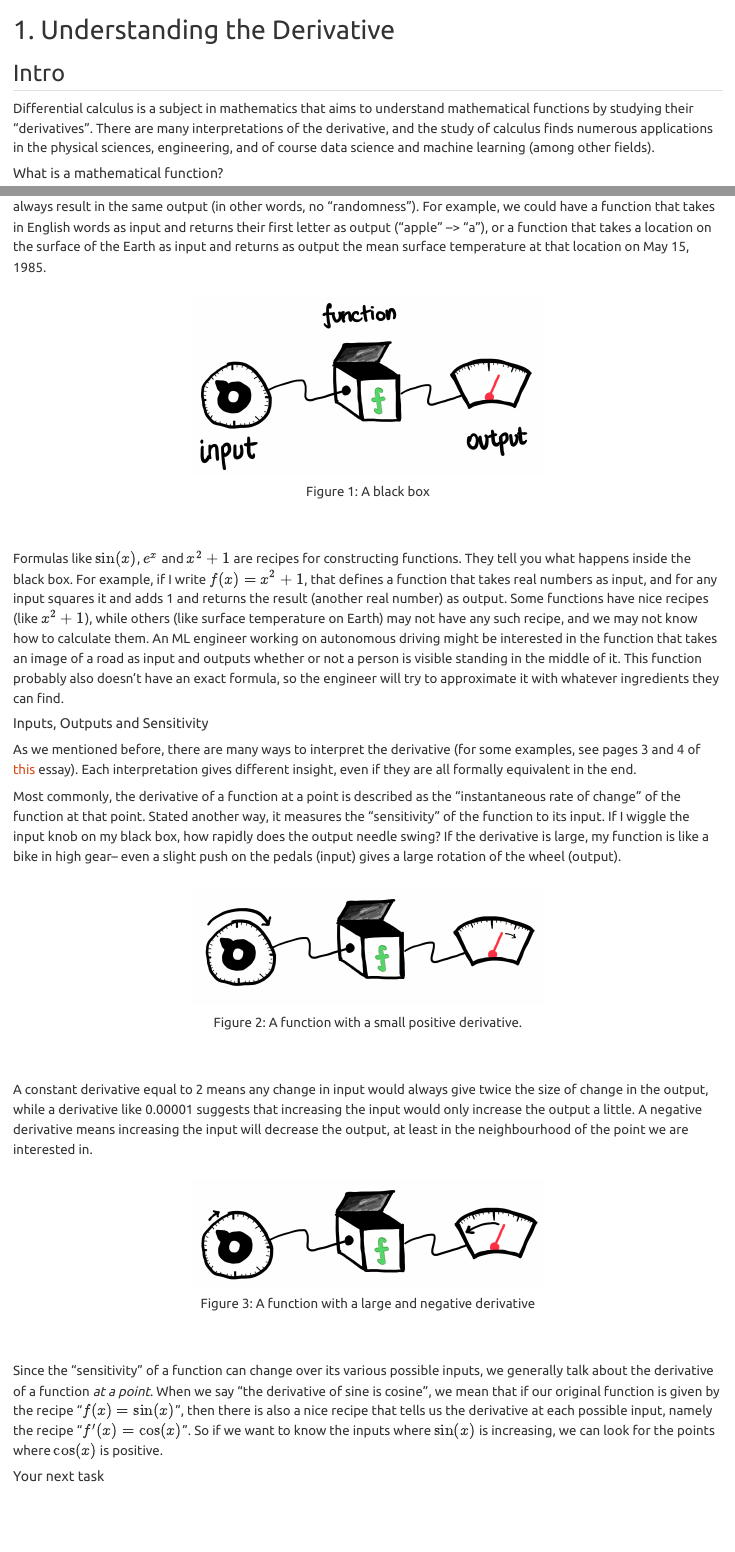
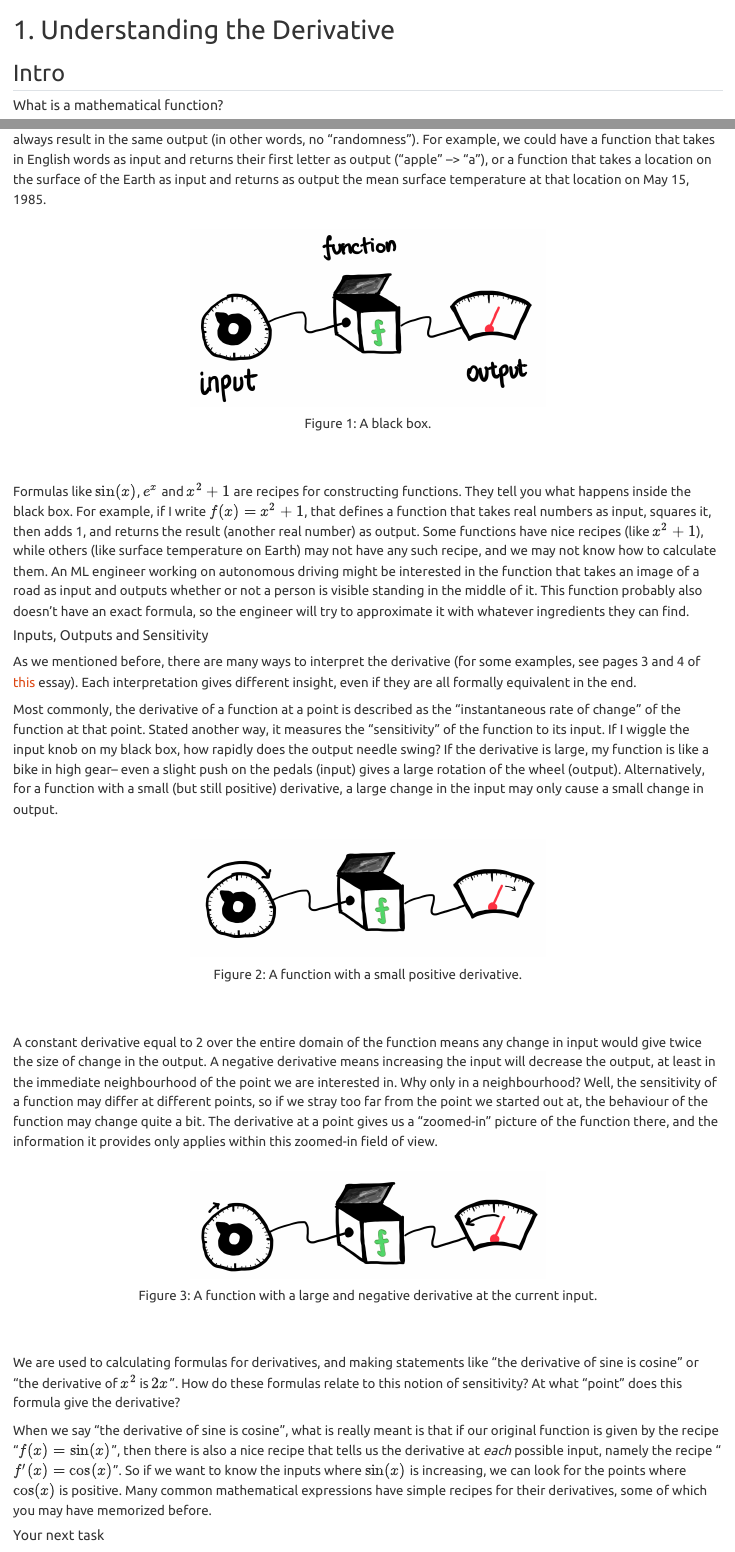
Before and after one commit to p-bajpai/mds-math-review, a Quarto document (modules/module1/module1-01-understanding-the-derivative.qmd): the page in a window 1100 px wide, from its top, and a second part further down, joined at a grey line. Rendered offline with R 4.5, knitr and Pandoc in place of Quarto, with nearby package versions.

Commit message:
edit writeup for 1.1

```diff
--- a/modules/module1/module1-01-understanding-the-derivative.qmd
+++ b/modules/module1/module1-01-understanding-the-derivative.qmd
@@ -10,8 +10,6 @@ format:
 
 ## Intro
 
-Differential calculus is a subject in mathematics that aims to understand mathematical functions by studying their "derivatives". There are many interpretations of the derivative, and the study of calculus finds numerous applications in the physical sciences, engineering, and of course data science and machine learning (among other fields).
-
 #### What is a mathematical function?
 
 The word "function" has many uses in colloquial English. In day-to-day use, it might mean the purpose or individual role of an object; in computer science, it refers to a reusable block of code that performs a specific action. The word "function" when used in math class might bring to mind sines, cosines, logarithms or polynomials. We might also think of graphs of functions, x and y axes, and various formulas we have learned to write down. But how exactly do we define a mathematical function?
@@ -22,18 +20,18 @@ It turns out that the formal definition is very broad-- a mathematical function
 ::: {#fig-func-def}
 ![](../../static/module1/func-def.png){width="50%"}
 
-A black box
+A black box.
 :::
 </center>
 <br><br>
-Formulas like $\sin(x)$, $e^x$ and $x^2+1$ are recipes for constructing functions. They tell you what happens inside the black box. For example, if I write $f(x) = x^2+1$, that defines a function that takes real numbers as input, and for any input squares it and adds 1 and returns the result (another real number) as output. Some functions have nice recipes (like $x^2+1$), while others (like surface temperature on Earth) may not have any such recipe, and we may not know how to calculate them. An ML engineer working on autonomous driving might be interested in the function that takes an image of a road as input and outputs whether or not a person is visible standing in the middle of it. This function probably also doesn't have an exact formula, so the engineer will try to approximate it with whatever ingredients they can find.
+Formulas like $\sin(x)$, $e^x$ and $x^2+1$ are recipes for constructing functions. They tell you what happens inside the black box. For example, if I write $f(x) = x^2+1$, that defines a function that takes real numbers as input, squares it, then adds 1, and returns the result (another real number) as output. Some functions have nice recipes (like $x^2+1$), while others (like surface temperature on Earth) may not have any such recipe, and we may not know how to calculate them. An ML engineer working on autonomous driving might be interested in the function that takes an image of a road as input and outputs whether or not a person is visible standing in the middle of it. This function probably also doesn't have an exact formula, so the engineer will try to approximate it with whatever ingredients they can find.
 
 
 #### Inputs, Outputs and Sensitivity
 
 As we mentioned before, there are many ways to interpret the derivative (for some examples, see pages 3 and 4 of [this](https://www.math.toronto.edu/mccann/199/thurston.pdf) essay). Each interpretation gives different insight, even if they are all formally equivalent in the end.
 
-Most commonly, the derivative of a function at a point is described as the "instantaneous rate of change" of the function at that point. Stated another way, it measures the "sensitivity" of the function to its input. If I wiggle the input knob on my black box, how rapidly does the output needle swing? If the derivative is large, my function is like a bike in high gear-- even a slight push on the pedals (input) gives a large rotation of the wheel (output).
+Most commonly, the derivative of a function at a point is described as the "instantaneous rate of change" of the function at that point. Stated another way, it measures the "sensitivity" of the function to its input. If I wiggle the input knob on my black box, how rapidly does the output needle swing? If the derivative is large, my function is like a bike in high gear-- even a slight push on the pedals (input) gives a large rotation of the wheel (output). Alternatively, for a function with a small (but still positive) derivative, a large change in the input may only cause a small change in output.
 <br><br>
 <center>
 ::: {#fig-smallder}
@@ -43,17 +41,19 @@ A function with a small positive derivative.
 :::
 </center>
 <br><br>
-A constant derivative equal to 2 means any change in input would always give twice the size of change in the output, while a derivative like 0.00001 suggests that increasing the input would only increase the output a little. A negative derivative means increasing the input will decrease the output, at least in the neighbourhood of the point we are interested in.
+A constant derivative equal to 2 over the entire domain of the function means any change in input would give twice the size of change in the output. A negative derivative means increasing the input will decrease the output, at least in the immediate neighbourhood of the point we are interested in. Why only in a neighbourhood? Well, the sensitivity of a function may differ at different points, so if we stray too far from the point we started out at, the behaviour of the function may change quite a bit. The derivative at a point gives us a "zoomed-in" picture of the function there, and the information it provides only applies within this zoomed-in field of view.
 <br><br>
 <center>
 ::: {#fig-negder}
 ![](../../static/module1/negder.png){width="50%"}
 
-A function with a large and negative derivative
+A function with a large and negative derivative at the current input.
 :::
 </center>
 <br><br>
-Since the "sensitivity" of a function can change over its various possible inputs, we generally talk about the derivative of a function <i>at a point</i>. When we say "the derivative of sine is cosine", we mean that if our original function is given by the recipe "$f(x) = \sin(x)$", then there is also a nice recipe that tells us the derivative at each possible input, namely the recipe "$f'(x) = \cos(x)$". So if we want to know the inputs where $\sin(x)$ is increasing, we can look for the points where $\cos(x)$ is positive.
+We are used to calculating formulas for derivatives, and making statements like "the derivative of sine is cosine" or "the derivative of $x^2$ is $2x$". How do these formulas relate to this notion of sensitivity? At what "point" does this formula give the derivative?
+
+When we say "the derivative of sine is cosine", what is really meant is that if our original function is given by the recipe "$f(x) = \sin(x)$", then there is also a nice recipe that tells us the derivative at *each* possible input, namely the recipe "$f'(x) = \cos(x)$". So if we want to know the inputs where $\sin(x)$ is increasing, we can look for the points where $\cos(x)$ is positive. Many common mathematical expressions have simple recipes for their derivatives, some of which you may have memorized before.
 
 
 #### Your next task
```
